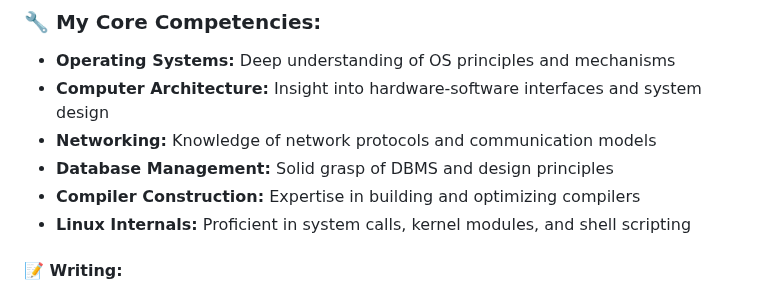
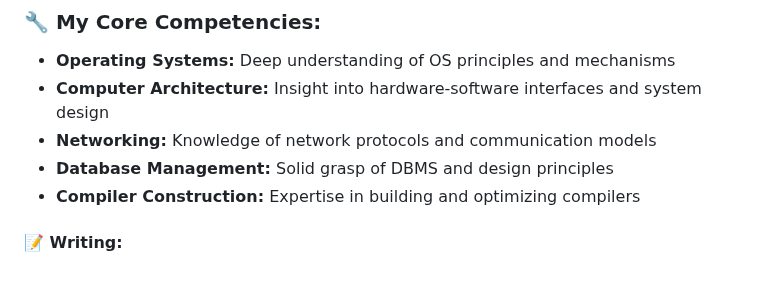
Before and after one commit to bhanuprakasheagala/bhanuprakasheagala, a Markdown page: README.md, the part around the change. Drawn GitHub-style.

```diff
--- a/README.md
+++ b/README.md
@@ -30,7 +30,7 @@ I’m working on advanced driver assistance systems, exploring the world of vehi
 - **Networking:** Knowledge of network protocols and communication models
 - **Database Management:** Solid grasp of DBMS and design principles
 - **Compiler Construction:** Expertise in building and optimizing compilers
-- **Linux Internals:** Proficient in system calls, kernel modules, and shell scripting
+
 
 #### 📝 Writing:
 I regularly share my insights and learnings on my blog: [bhanuprakasheagala.hashnode.dev](https://bhanuprakasheagala.hashnode.dev)
```
